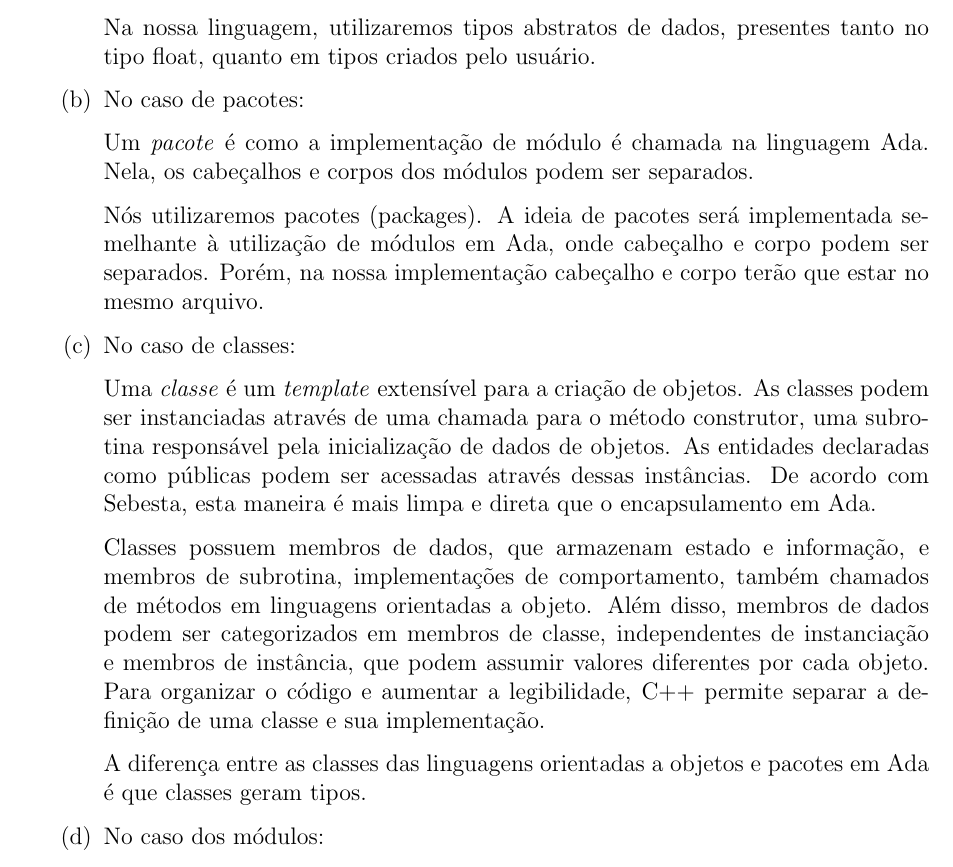
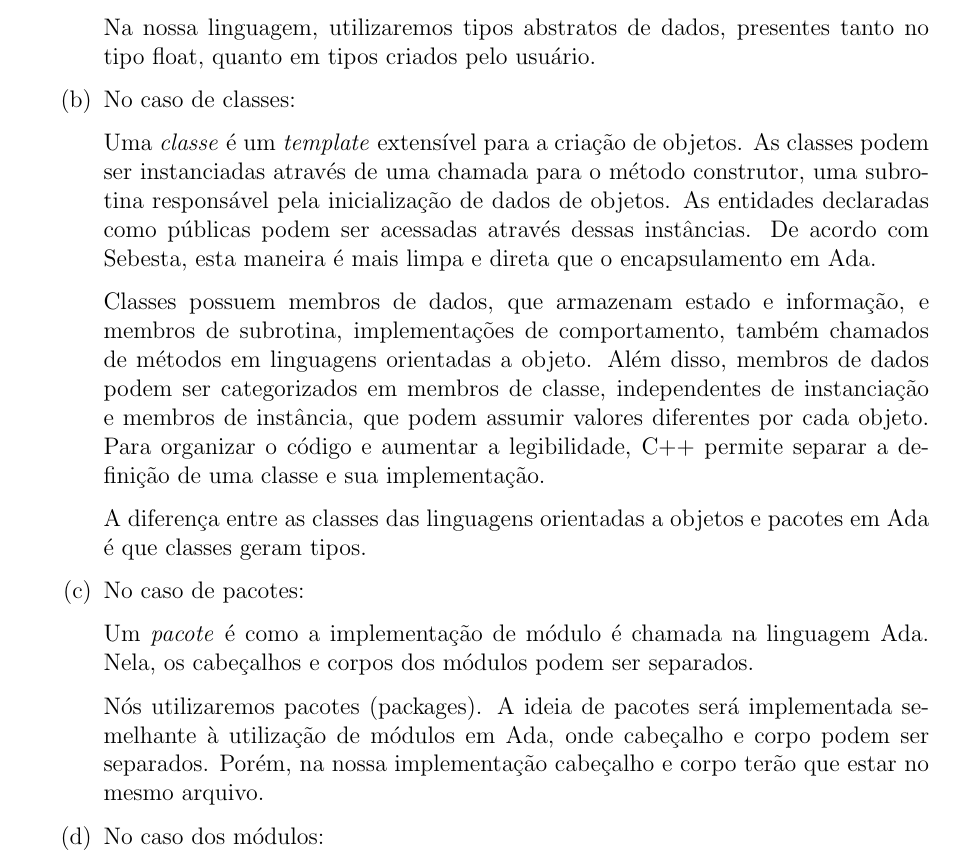
Before and after one commit to CFelipe/Lingmas, a LaTeX document (subprob_08/subprob_08.tex, which reads subprob_08/r_02.tex): part of page 2 of 3, cut so that both start at the same text. Compiled offline with pdfLaTeX.

Commit message:
Commit final

```diff
--- a/subprob_08/r_02.tex
+++ b/subprob_08/r_02.tex
@@ -22,20 +22,6 @@ Ainda\begin{enumerate}
         % Amadurecimento de tipo abstrato de dados -> Classes. Pois permite
         % agrupar abstrações de dados e funções
 		\item
-		No caso de pacotes:
-        % Módulos e pacotes permitem maior organização do código e sua consequente
-        % repartição
-
-        Um \emph{pacote} é como a implementação de módulo é chamada na
-        linguagem Ada. Nela, os cabeçalhos e corpos dos módulos podem ser
-        separados.
-
-        Nós utilizaremos pacotes (packages). A ideia de pacotes será
-        implementada semelhante à utilização de módulos em Ada, onde cabeçalho
-        e corpo podem ser separados. Porém, na nossa implementação cabeçalho e
-        corpo terão que estar no mesmo arquivo.
-
-        \item
         No caso de classes:
 
         Uma \emph{classe} é um \emph{template} extensível para a criação de
@@ -58,6 +44,20 @@ Ainda\begin{enumerate}
         pacotes em Ada é que classes geram tipos.
 
         \item
+		No caso de pacotes:
+        % Módulos e pacotes permitem maior organização do código e sua consequente
+        % repartição
+
+        Um \emph{pacote} é como a implementação de módulo é chamada na
+        linguagem Ada. Nela, os cabeçalhos e corpos dos módulos podem ser
+        separados.
+
+        Nós utilizaremos pacotes (packages). A ideia de pacotes será
+        implementada semelhante à utilização de módulos em Ada, onde cabeçalho
+        e corpo podem ser separados. Porém, na nossa implementação cabeçalho e
+        corpo terão que estar no mesmo arquivo.
+
+        \item
         No caso dos módulos:
 
         Um \emph{módulo} é uma abstração que tem como como finalidade a
```
Also changed, not shown: subprob_08/tabela_08.tex (+2 -3 lines), subprob_08/LPCP - Subproblema 8 - Soluções.pdf (added), subprob_08/LPCP - Subproblema 8 - Tabela.pdf (added), subprob_08/subprob_08.pdf (deleted), subprob_08/tabela_08.pdf (deleted), 1 other file.
